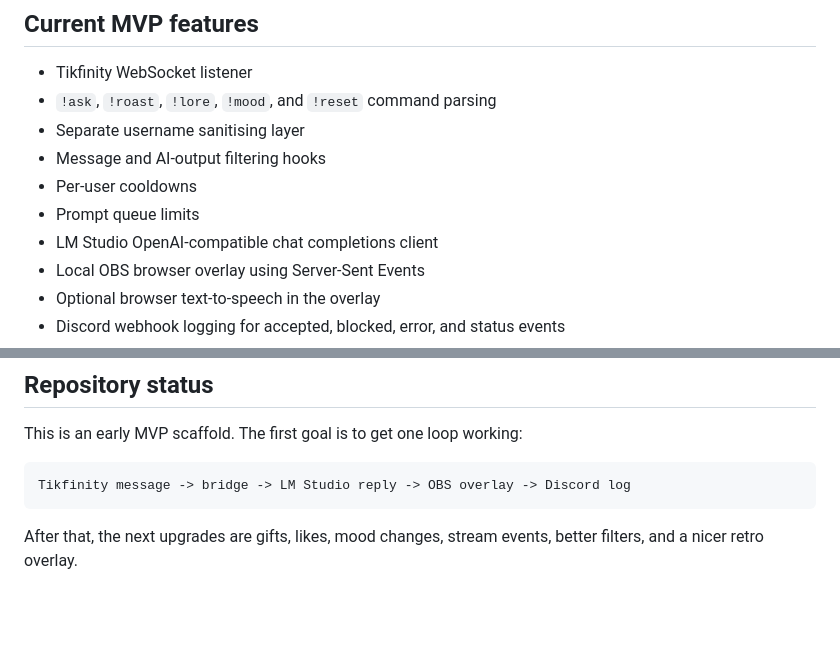
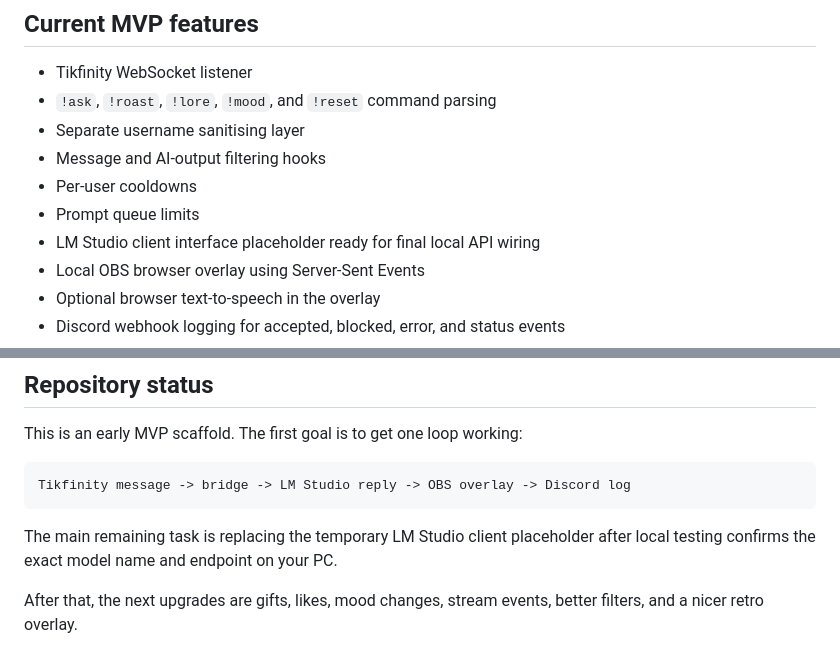
Before and after one commit to n4thyan/tikfinity-lmstudio-ai-stream-bot, a Markdown page: README.md, 2 parts joined by grey strips. GitHub-like rendering; blank space fills up the shorter version.

Commit message:
Clarify LM Studio client status

````diff
--- a/README.md
+++ b/README.md
@@ -30,7 +30,7 @@ TikTok LIVE chat
 - Message and AI-output filtering hooks
 - Per-user cooldowns
 - Prompt queue limits
-- LM Studio OpenAI-compatible chat completions client
+- LM Studio client interface placeholder ready for final local API wiring
 - Local OBS browser overlay using Server-Sent Events
 - Optional browser text-to-speech in the overlay
 - Discord webhook logging for accepted, blocked, error, and status events
@@ -123,4 +123,6 @@ This is an early MVP scaffold. The first goal is to get one loop working:
 Tikfinity message -> bridge -> LM Studio reply -> OBS overlay -> Discord log
 ```
 
+The main remaining task is replacing the temporary LM Studio client placeholder after local testing confirms the exact model name and endpoint on your PC.
+
 After that, the next upgrades are gifts, likes, mood changes, stream events, better filters, and a nicer retro overlay.
````
